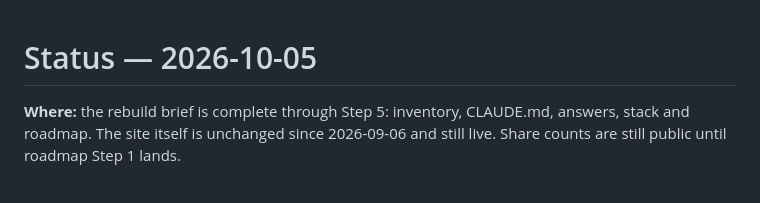
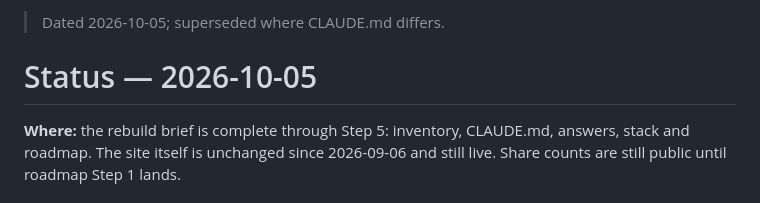
Before and after one commit to RealNovice/RealNovice.github.io, a Markdown page: docs/status.md, the part around the change. Drawn GitHub-style.

```diff
--- a/docs/status.md
+++ b/docs/status.md
@@ -1,3 +1,5 @@
+> Dated 2026-10-05; superseded where CLAUDE.md differs.
+
 # Status — 2026-10-05
 
 **Where:** the rebuild brief is complete through Step 5: inventory, CLAUDE.md,
```
Also changed, not shown: CLAUDE.md (+29 -21 lines), docs/roadmap.md (+2 -0 lines).
